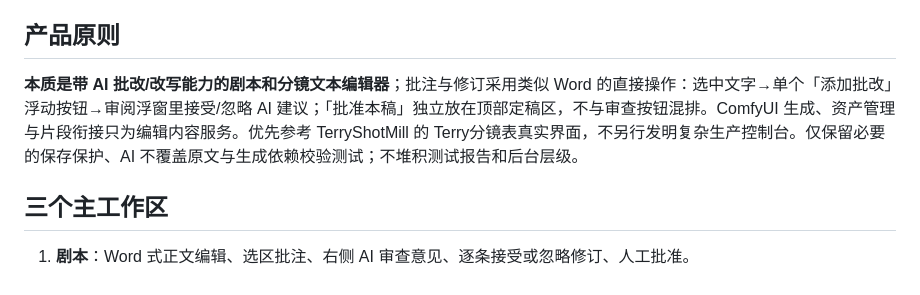
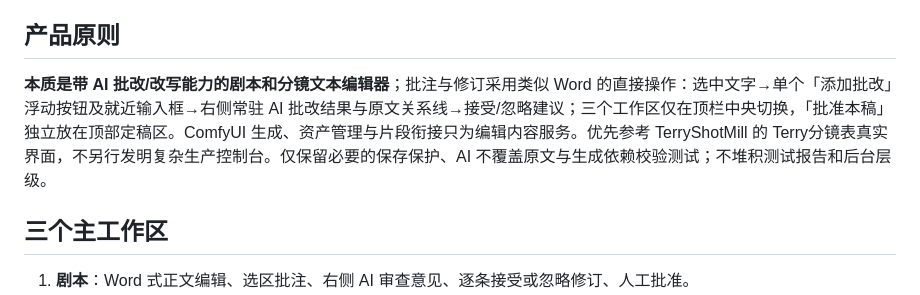
Before and after one commit to terry-xu-2077/TerrySeriesStudio, a Markdown page: README.md, the part around the change. Drawn GitHub-style.

Commit message:
docs(demo): center sole workspace tabs and clarify persistent linked review cards

```diff
--- a/README.md
+++ b/README.md
@@ -31,7 +31,7 @@
 
 ## 产品原则
 
-**本质是带 AI 批改/改写能力的剧本和分镜文本编辑器**；批注与修订采用类似 Word 的直接操作：选中文字→单个「添加批改」浮动按钮→审阅浮窗里接受/忽略 AI 建议；「批准本稿」独立放在顶部定稿区，不与审查按钮混排。ComfyUI 生成、资产管理与片段衔接只为编辑内容服务。优先参考 TerryShotMill 的 Terry分镜表真实界面，不另行发明复杂生产控制台。仅保留必要的保存保护、AI 不覆盖原文与生成依赖校验测试；不堆积测试报告和后台层级。
+**本质是带 AI 批改/改写能力的剧本和分镜文本编辑器**；批注与修订采用类似 Word 的直接操作：选中文字→单个「添加批改」浮动按钮及就近输入框→右侧常驻 AI 批改结果与原文关系线→接受/忽略建议；三个工作区仅在顶栏中央切换，「批准本稿」独立放在顶部定稿区。ComfyUI 生成、资产管理与片段衔接只为编辑内容服务。优先参考 TerryShotMill 的 Terry分镜表真实界面，不另行发明复杂生产控制台。仅保留必要的保存保护、AI 不覆盖原文与生成依赖校验测试；不堆积测试报告和后台层级。
 
 ## 三个主工作区
 
```
